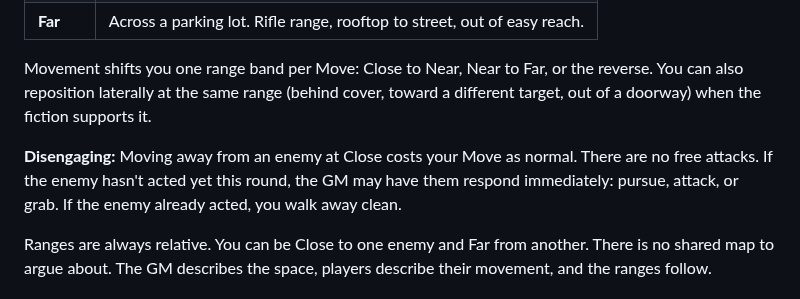
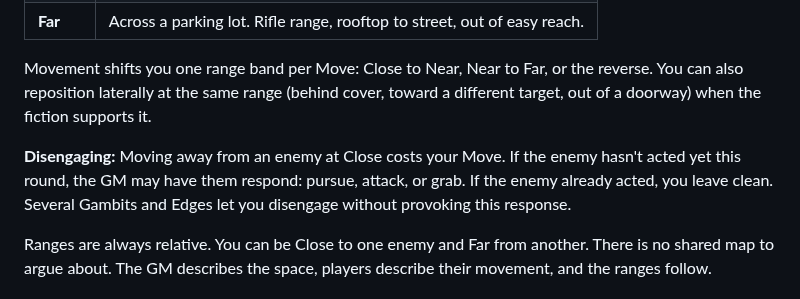
Before and after one commit to jourheighness/after-the-boom, a Markdown page: rules/CORE.md, the part around the change. GitHub-like rendering.

```diff
--- a/rules/CORE.md
+++ b/rules/CORE.md
@@ -322,7 +322,7 @@ Combat uses three abstract ranges. These describe relationships between people,
 
 Movement shifts you one range band per Move: Close to Near, Near to Far, or the reverse. You can also reposition laterally at the same range (behind cover, toward a different target, out of a doorway) when the fiction supports it.
 
-**Disengaging:** Moving away from an enemy at Close costs your Move as normal. There are no free attacks. If the enemy hasn't acted yet this round, the GM may have them respond immediately: pursue, attack, or grab. If the enemy already acted, you walk away clean.
+**Disengaging:** Moving away from an enemy at Close costs your Move. If the enemy hasn't acted yet this round, the GM may have them respond: pursue, attack, or grab. If the enemy already acted, you leave clean. Several Gambits and Edges let you disengage without provoking this response.
 
 Ranges are always relative. You can be Close to one enemy and Far from another. There is no shared map to argue about. The GM describes the space, players describe their movement, and the ranges follow.
 
```
Also changed, not shown: rules/GAMBITS.md (+9 -9 lines).
